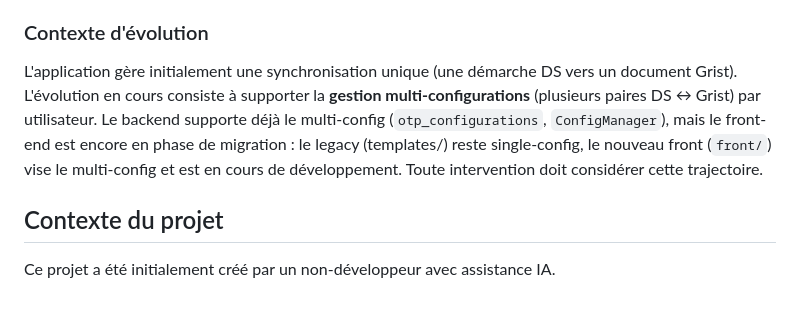
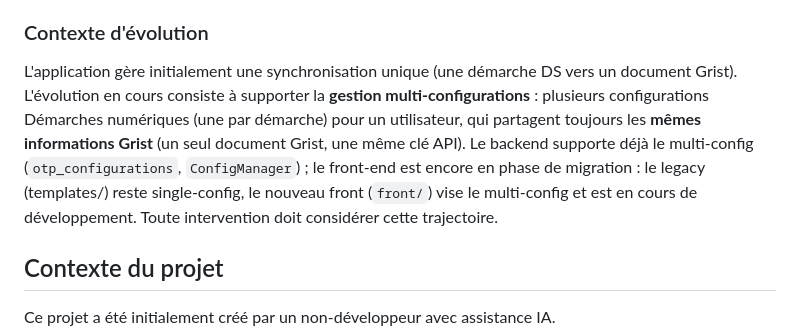
Before and after one commit to betagouv/OTP-DS-to-Grist, a Markdown page: AGENTS.md, the part around the change. Drawn GitHub-style; blank space fills up the shorter version.

Commit message:
docs(multi): Clarifier le contexte d'évolution multi-config

```diff
--- a/AGENTS.md
+++ b/AGENTS.md
@@ -40,11 +40,13 @@ Le projet contient deux frontends coexistants :
 ### Contexte d'évolution
 
 L'application gère initialement une synchronisation unique (une démarche DS vers un document Grist).
-L'évolution en cours consiste à supporter la **gestion multi-configurations** (plusieurs paires
-DS ↔ Grist) par utilisateur. Le backend supporte déjà le multi-config (`otp_configurations`,
-`ConfigManager`), mais le front-end est encore en phase de migration : le legacy (templates/)
-reste single-config, le nouveau front (`front/`) vise le multi-config et est en cours de
-développement. Toute intervention doit considérer cette trajectoire.
+L'évolution en cours consiste à supporter la **gestion multi-configurations** : plusieurs
+configurations Démarches numériques (une par démarche) pour un utilisateur, qui partagent
+toujours les **mêmes informations Grist** (un seul document Grist, une même clé API). Le
+backend supporte déjà le multi-config (`otp_configurations`, `ConfigManager`) ; le front-end est
+encore en phase de migration : le legacy (templates/) reste single-config, le nouveau front
+(`front/`) vise le multi-config et est en cours de développement. Toute intervention doit
+considérer cette trajectoire.
 
 ## Contexte du projet
 
```
